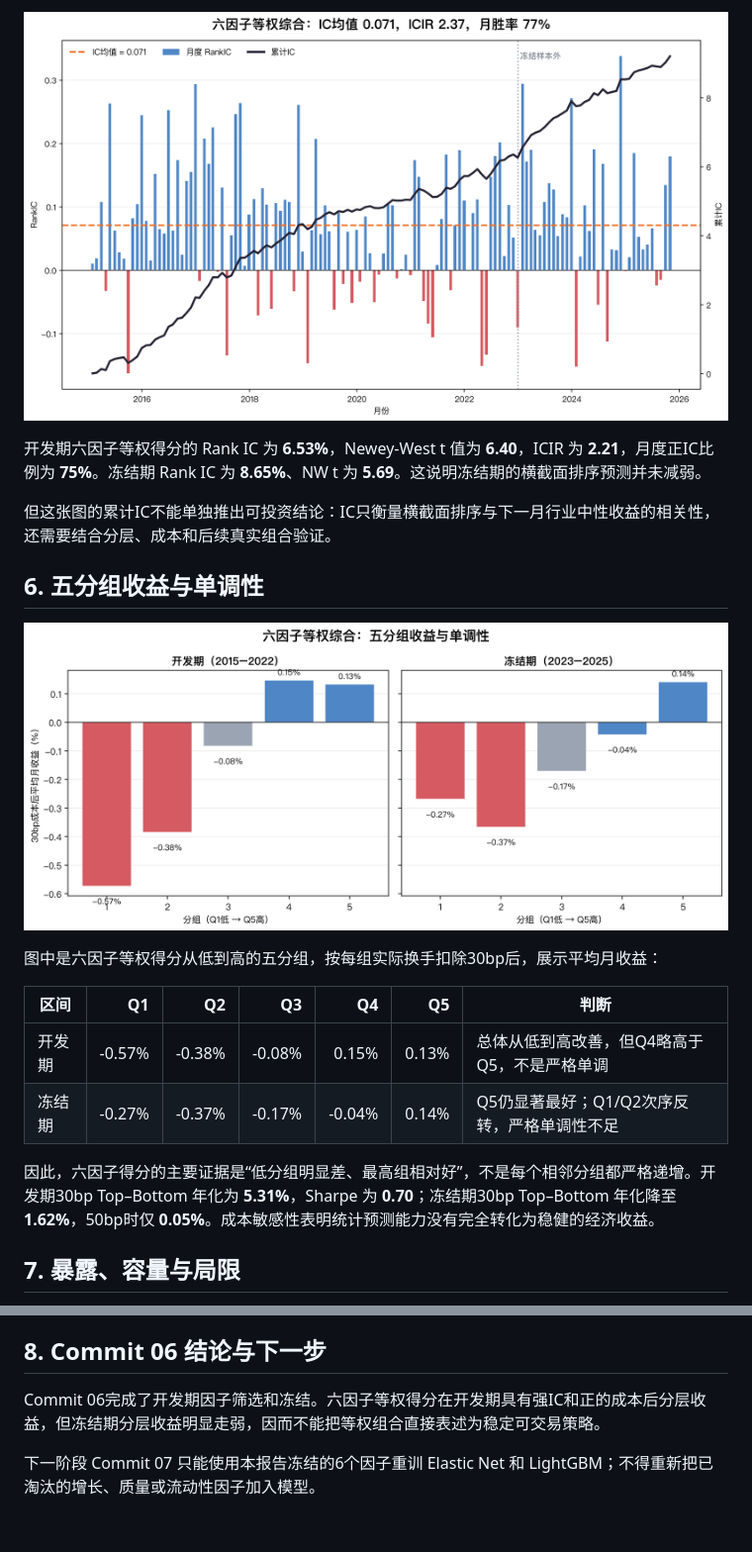
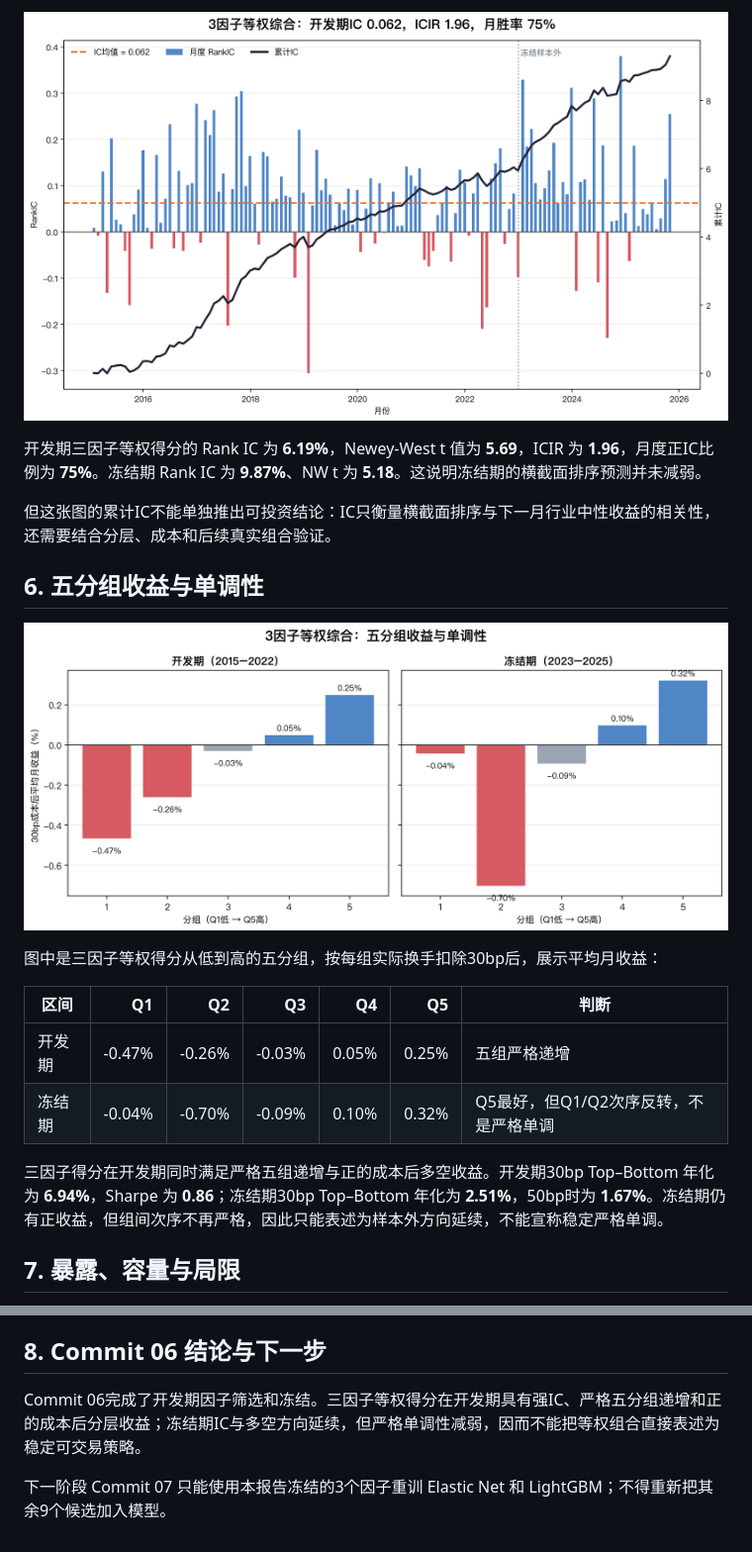
Before and after one commit to yeyeyuan23/factor-research, a Markdown page: docs/factor_analysis_report.md, 2 parts joined by grey strips. Shown at 99% size. Rendered like a GitHub page; pictures changed too: docs/results/figures/equal-weight-ic-matplotlib.png, docs/results/figures/equal-weight-quantiles-30bp.png.

Commit message:
fix(factors): tighten five-group factor freeze

```diff
--- a/docs/factor_analysis_report.md
+++ b/docs/factor_analysis_report.md
@@ -58,5 +58,5 @@
 
-开发期六因子等权得分的 Rank IC 为 **6.53%**，Newey-West t 值为 **6.40**，ICIR 为 **2.21**，月度正IC比例为 **75%**。冻结期 Rank IC 为 **8.65%**、NW t 为 **5.69**。这说明冻结期的横截面排序预测并未减弱。
+开发期三因子等权得分的 Rank IC 为 **6.19%**，Newey-West t 值为 **5.69**，ICIR 为 **1.96**，月度正IC比例为 **75%**。冻结期 Rank IC 为 **9.87%**、NW t 为 **5.18**。这说明冻结期的横截面排序预测并未减弱。
 
 但这张图的累计IC不能单独推出可投资结论：IC只衡量横截面排序与下一月行业中性收益的相关性，还需要结合分层、成本和后续真实组合验证。
 
@@ -66,12 +66,12 @@
 
-图中是六因子等权得分从低到高的五分组，按每组实际换手扣除30bp后，展示平均月收益：
+图中是三因子等权得分从低到高的五分组，按每组实际换手扣除30bp后，展示平均月收益：
 
 | 区间 | Q1 | Q2 | Q3 | Q4 | Q5 | 判断 |
 |---|---:|---:|---:|---:|---:|---|
-| 开发期 | -0.57% | -0.38% | -0.08% | 0.15% | 0.13% | 总体从低到高改善，但Q4略高于Q5，不是严格单调 |
-| 冻结期 | -0.27% | -0.37% | -0.17% | -0.04% | 0.14% | Q5仍显著最好；Q1/Q2次序反转，严格单调性不足 |
+| 开发期 | -0.47% | -0.26% | -0.03% | 0.05% | 0.25% | 五组严格递增 |
+| 冻结期 | -0.04% | -0.70% | -0.09% | 0.10% | 0.32% | Q5最好，但Q1/Q2次序反转，不是严格单调 |
 
-因此，六因子得分的主要证据是“低分组明显差、最高组相对好”，不是每个相邻分组都严格递增。开发期30bp Top–Bottom 年化为 **5.31%**，Sharpe 为 **0.70**；冻结期30bp Top–Bottom 年化降至 **1.62%**，50bp时仅 **0.05%**。成本敏感性表明统计预测能力没有完全转化为稳健的经济收益。
+三因子得分在开发期同时满足严格五组递增与正的成本后多空收益。开发期30bp Top–Bottom 年化为 **6.94%**，Sharpe 为 **0.86**；冻结期30bp Top–Bottom 年化为 **2.51%**，50bp时为 **1.67%**。冻结期仍有正收益，但组间次序不再严格，因此只能表述为样本外方向延续，不能宣称稳定严格单调。
 
 ## 7. 暴露、容量与局限
 
@@ -82,6 +82,6 @@
 
 ## 8. Commit 06 结论与下一步
 
-Commit 06完成了开发期因子筛选和冻结。六因子等权得分在开发期具有强IC和正的成本后分层收益，但冻结期分层收益明显走弱，因而不能把等权组合直接表述为稳定可交易策略。
+Commit 06完成了开发期因子筛选和冻结。三因子等权得分在开发期具有强IC、严格五分组递增和正的成本后分层收益；冻结期IC与多空方向延续，但严格单调性减弱，因而不能把等权组合直接表述为稳定可交易策略。
 
-下一阶段 Commit 07 只能使用本报告冻结的6个因子重训 Elastic Net 和 LightGBM；不得重新把已淘汰的增长、质量或流动性因子加入模型。
+下一阶段 Commit 07 只能使用本报告冻结的3个因子重训 Elastic Net 和 LightGBM；不得重新把其余9个候选加入模型。
```
Also changed, not shown: other parts of docs/factor_analysis_report.md (+16 -16 lines), README.md (+6 -6 lines), 8 other files.
